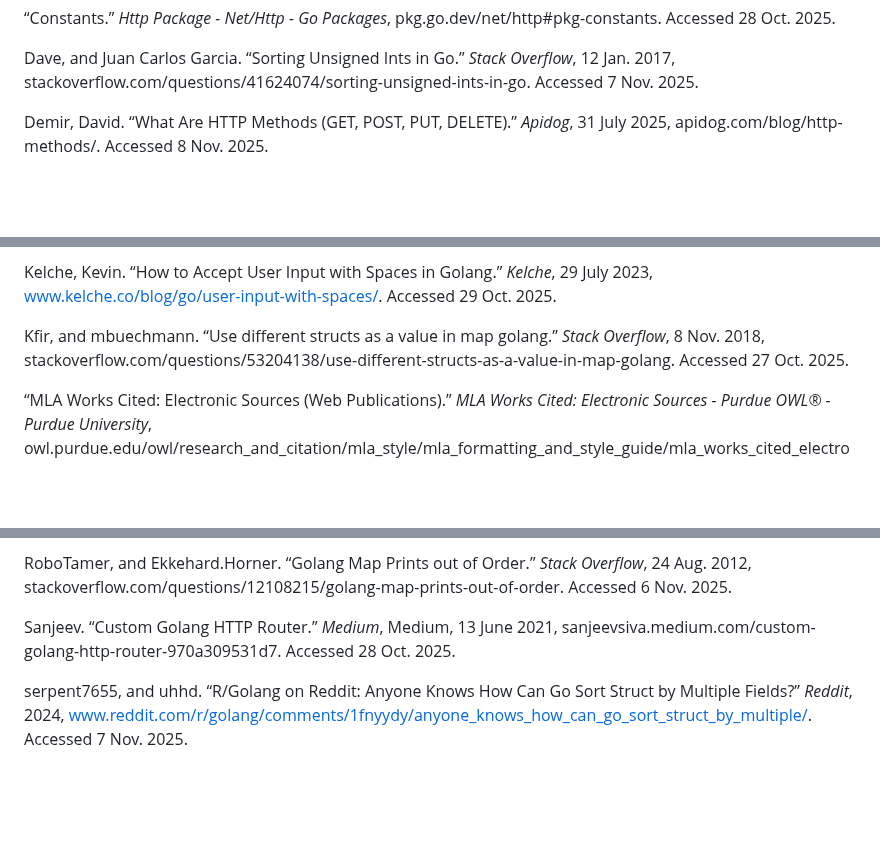
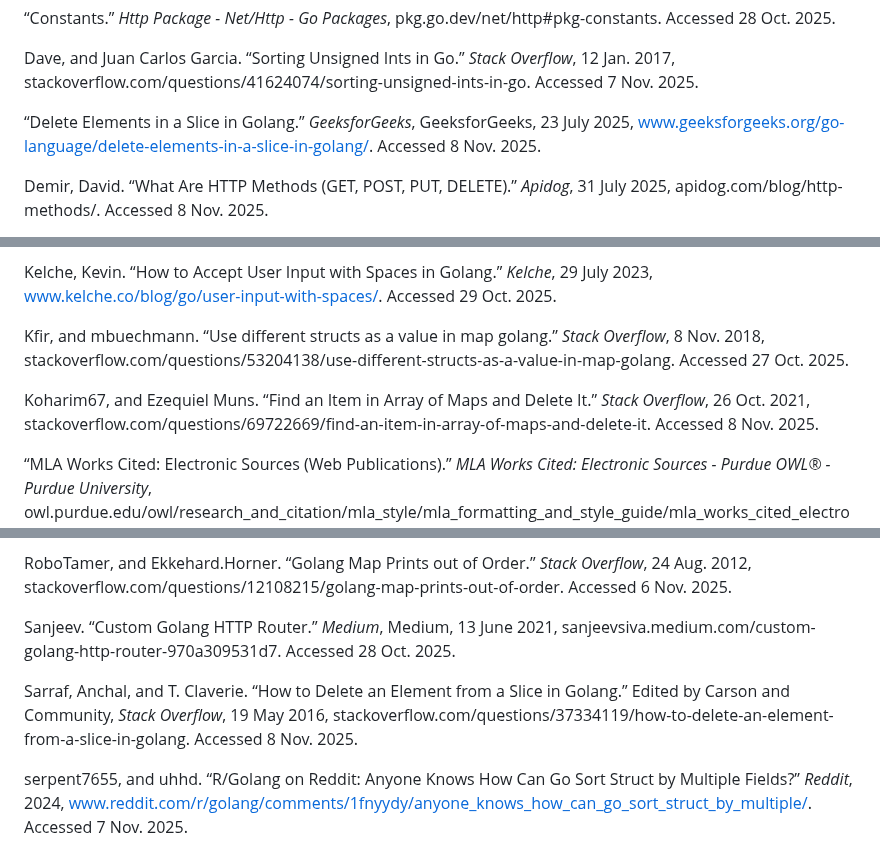
Before and after one commit to jwGitHub9860/CRM_Backend, a Markdown page: README.md, 3 parts joined by grey strips. Drawn GitHub-style; blank space fills up the shorter version.

Commit message:
docs: Add three references to update "README.md" file
Add three references about deleting elements in arrays in GO to "Credits" section to update "README.md" file

```diff
--- a/README.md
+++ b/README.md
@@ -28,6 +28,8 @@ Biswas, Pradip, and fuglede. “Issues in Go with JSON Unmarshal of Map[String]I
 “Constants.” _Http Package - Net/Http - Go Packages_, pkg.go.dev/net/http#pkg-constants. Accessed 28 Oct. 2025.
 
 Dave, and Juan Carlos Garcia. “Sorting Unsigned Ints in Go.” _Stack Overflow_, 12 Jan. 2017, stackoverflow.com/questions/41624074/sorting-unsigned-ints-in-go. Accessed 7 Nov. 2025.
+
+“Delete Elements in a Slice in Golang.” _GeeksforGeeks_, GeeksforGeeks, 23 July 2025, www.geeksforgeeks.org/go-language/delete-elements-in-a-slice-in-golang/. Accessed 8 Nov. 2025.
 
 Demir, David. “What Are HTTP Methods (GET, POST, PUT, DELETE).” _Apidog_, 31 July 2025, apidog.com/blog/http-methods/. Accessed 8 Nov. 2025.
 
@@ -61,6 +63,8 @@ Kelche, Kevin. “How to Accept User Input with Spaces in Golang.” _Kelche_, 2
 
 Kfir, and mbuechmann. “Use different structs as a value in map golang.” _Stack Overflow_, 8 Nov. 2018, stackoverflow.com/questions/53204138/use-different-structs-as-a-value-in-map-golang. Accessed 27 Oct. 2025.
 
+Koharim67, and Ezequiel Muns. “Find an Item in Array of Maps and Delete It.” _Stack Overflow_, 26 Oct. 2021, stackoverflow.com/questions/69722669/find-an-item-in-array-of-maps-and-delete-it. Accessed 8 Nov. 2025.
+
 “MLA Works Cited: Electronic Sources (Web Publications).” _MLA Works Cited: Electronic Sources - Purdue OWL® - Purdue University_, owl.purdue.edu/owl/research_and_citation/mla_style/mla_formatting_and_style_guide/mla_works_cited_electronic_sources.html. Accessed 26 Oct 2025.
 
 Naresh, and peterSO. “Convert String to Uint in Go Lang.” Edited by Danack, _Stack Overflow_, 2 Feb. 2016, stackoverflow.com/questions/35154875/convert-string-to-uint-in-go-lang. Accessed 3 Nov. 2025.
@@ -81,6 +85,8 @@ RoboTamer, and Ekkehard.Horner. “Golang Map Prints out of Order.” _Stack Ove
 
 Sanjeev. “Custom Golang HTTP Router.” _Medium_, Medium, 13 June 2021, sanjeevsiva.medium.com/custom-golang-http-router-970a309531d7. Accessed 28 Oct. 2025.
 
+Sarraf, Anchal, and T. Claverie. “How to Delete an Element from a Slice in Golang.” Edited by Carson and Community, _Stack Overflow_, 19 May 2016, stackoverflow.com/questions/37334119/how-to-delete-an-element-from-a-slice-in-golang. Accessed 8 Nov. 2025.
+
 serpent7655, and uhhd. “R/Golang on Reddit: Anyone Knows How Can Go Sort Struct by Multiple Fields?” _Reddit_, 2024, www.reddit.com/r/golang/comments/1fnyydy/anyone_knows_how_can_go_sort_struct_by_multiple/. Accessed 7 Nov. 2025.
 
 “Strconv.” _Strconv Package - Strconv - Go Packages_, pkg.go.dev/strconv. Accessed 3 Nov. 2025.
```
